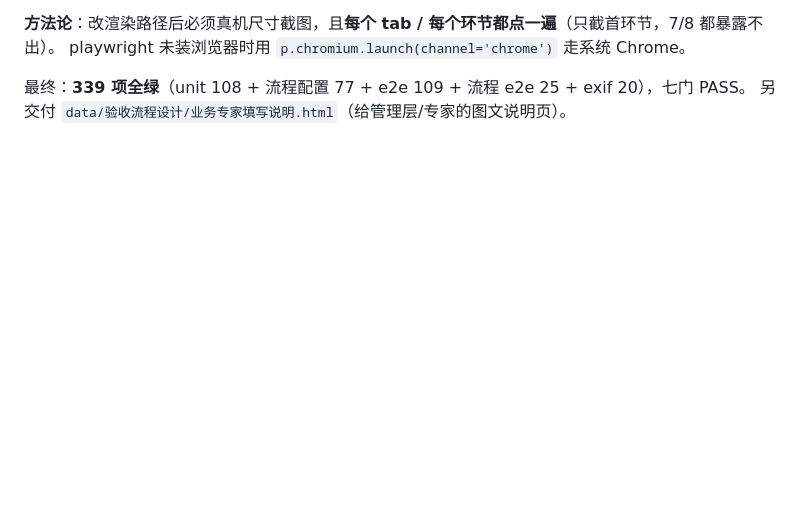
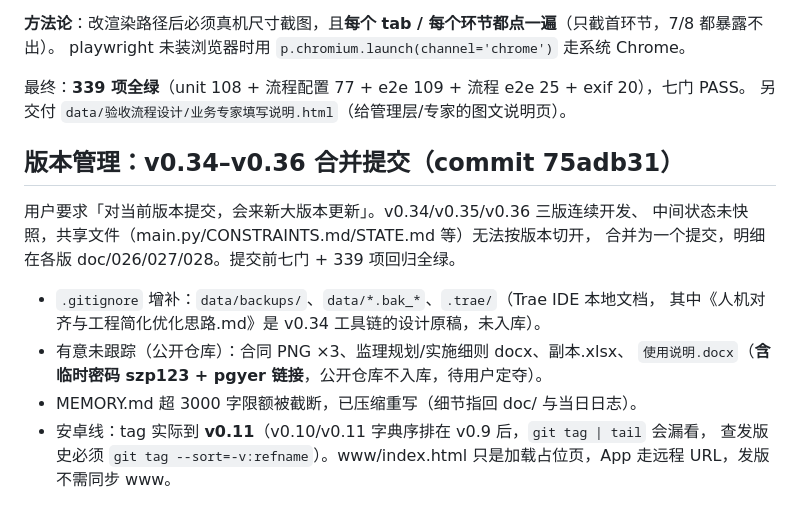
Before and after one commit to sux789/hqz-supervision, a Markdown page: .workbuddy/memory/2026-10-21.md, the part around the change. GitHub-like rendering; blank space fills up the shorter version.

Commit message:
docs: 补 10-21 版本管理日志（三版合并提交始末 + gitignore 增补）
[no-refs] 工作区记忆日志，非代码/业务改动，无对应迭代文档

```diff
--- a/.workbuddy/memory/2026-10-21.md
+++ b/.workbuddy/memory/2026-10-21.md
@@ -86,3 +86,17 @@ playwright 未装浏览器时用 `p.chromium.launch(channel='chrome')` 走系统
 
 最终：**339 项全绿**（unit 108 + 流程配置 77 + e2e 109 + 流程 e2e 25 + exif 20），七门 PASS。
 另交付 `data/验收流程设计/业务专家填写说明.html`（给管理层/专家的图文说明页）。
+
+## 版本管理：v0.34–v0.36 合并提交（commit 75adb31）
+
+用户要求「对当前版本提交，会来新大版本更新」。v0.34/v0.35/v0.36 三版连续开发、
+中间状态未快照，共享文件（main.py/CONSTRAINTS.md/STATE.md 等）无法按版本切开，
+合并为一个提交，明细在各版 doc/026/027/028。提交前七门 + 339 项回归全绿。
+
+- `.gitignore` 增补：`data/backups/`、`data/*.bak_*`、`.trae/`（Trae IDE 本地文档，
+  其中《人机对齐与工程简化优化思路.md》是 v0.34 工具链的设计原稿，未入库）。
+- 有意未跟踪（公开仓库）：合同 PNG ×3、监理规划/实施细则 docx、副本.xlsx、
+  `使用说明.docx`（**含临时密码 szp123 + pgyer 链接**，公开仓库不入库，待用户定夺）。
+- MEMORY.md 超 3000 字限额被截断，已压缩重写（细节指回 doc/ 与当日日志）。
+- 安卓线：tag 实际到 **v0.11**（v0.10/v0.11 字典序排在 v0.9 后，`git tag | tail` 会漏看，
+  查发版史必须 `git tag --sort=-v:refname`）。www/index.html 只是加载占位页，App 走远程 URL，发版不需同步 www。
```
